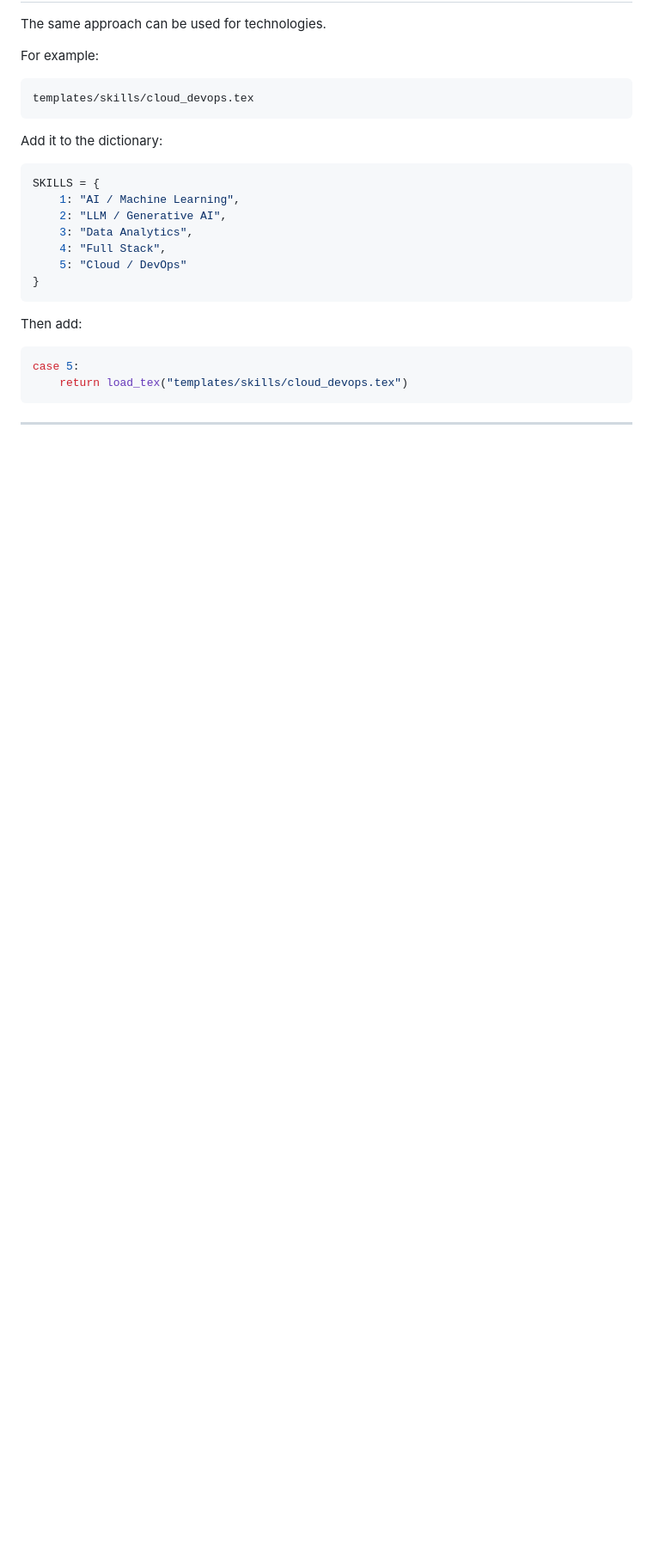
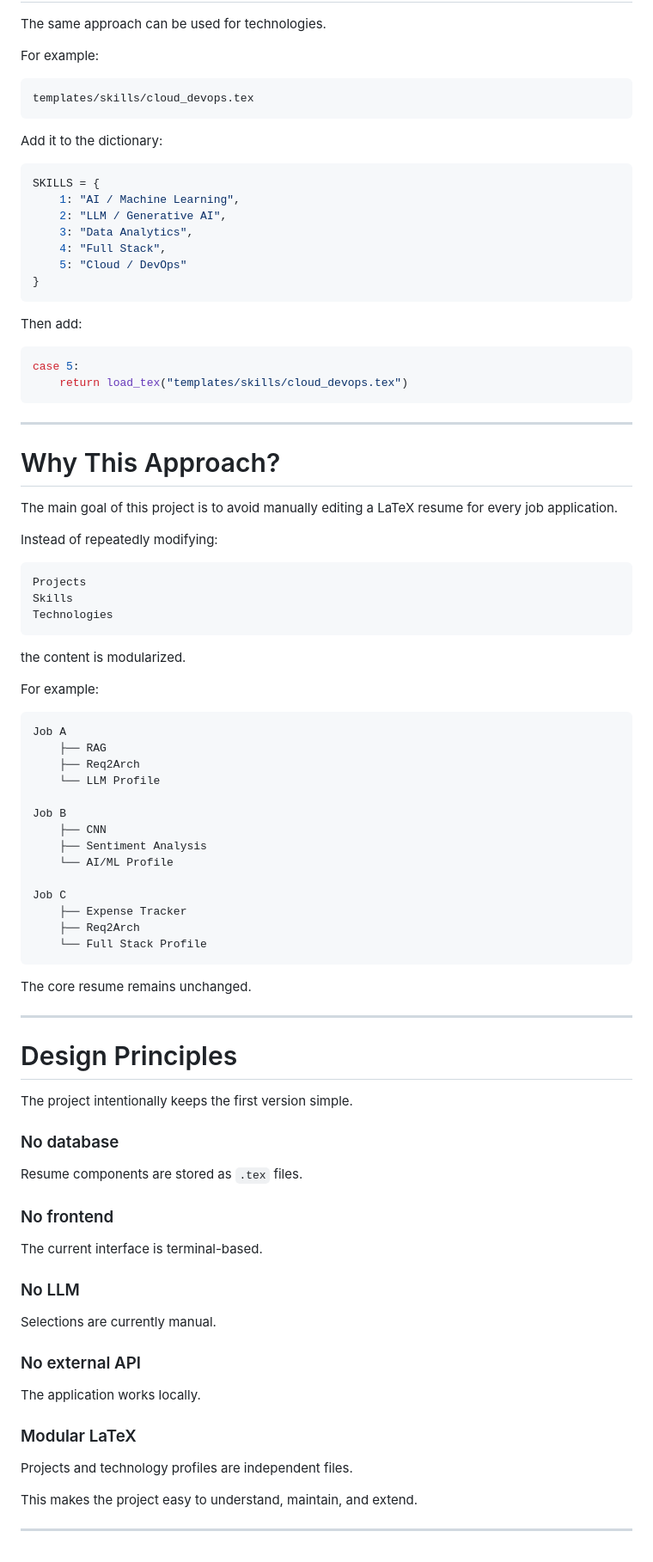
Before and after one commit to SkJishan04/ResumeBuilder, a Markdown page: README.md, the part around the change. Shown at 86% size. GitHub-like rendering; blank space fills up the shorter version.

Commit message:
added Why This Approach?

````diff
--- a/README.md
+++ b/README.md
@@ -618,3 +618,68 @@ case 5:
 ```
 
 ---
+
+# Why This Approach?
+
+The main goal of this project is to avoid manually editing a LaTeX resume for every job application.
+
+Instead of repeatedly modifying:
+
+```text
+Projects
+Skills
+Technologies
+```
+
+the content is modularized.
+
+For example:
+
+```text
+Job A
+    ├── RAG
+    ├── Req2Arch
+    └── LLM Profile
+
+Job B
+    ├── CNN
+    ├── Sentiment Analysis
+    └── AI/ML Profile
+
+Job C
+    ├── Expense Tracker
+    ├── Req2Arch
+    └── Full Stack Profile
+```
+
+The core resume remains unchanged.
+
+---
+
+# Design Principles
+
+The project intentionally keeps the first version simple.
+
+### No database
+
+Resume components are stored as `.tex` files.
+
+### No frontend
+
+The current interface is terminal-based.
+
+### No LLM
+
+Selections are currently manual.
+
+### No external API
+
+The application works locally.
+
+### Modular LaTeX
+
+Projects and technology profiles are independent files.
+
+This makes the project easy to understand, maintain, and extend.
+
+---
````
